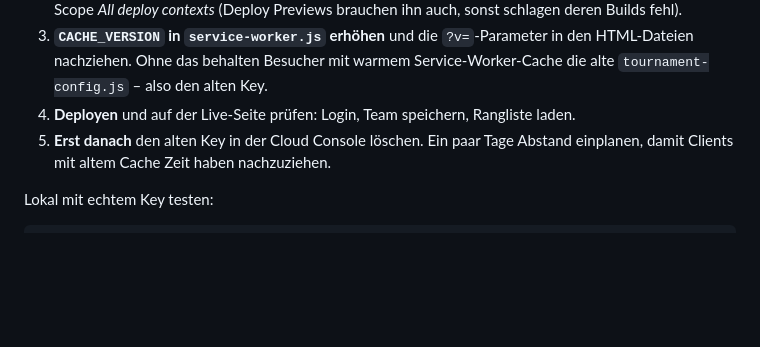
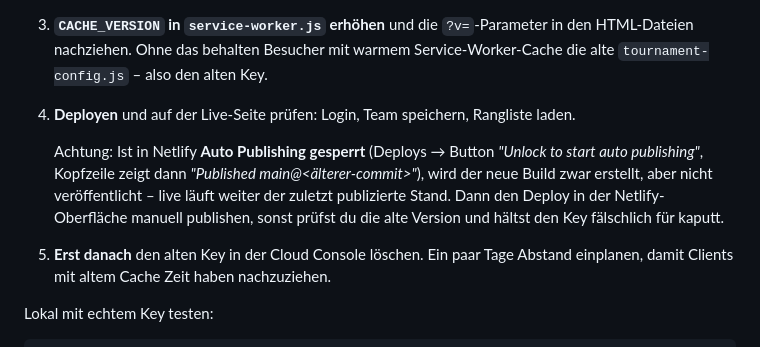
Before and after one commit to vonallmenalain/dt, a Markdown page: README.md, the part around the change. Drawn GitHub-style; blank space fills up the shorter version.

Commit message:
README: gesperrtes Auto-Publishing bei der Key-Rotation beruecksichtigen
Ist in Netlify Auto Publishing gesperrt, wird ein Deploy zwar gebaut, aber
nicht veroeffentlicht - live bleibt der zuletzt publizierte Commit. Wer das
uebersieht, prueft nach der Rotation die alte Version und haelt den neuen
Key faelschlich fuer kaputt.

Co-Authored-By: Claude Opus 5 <noreply@anthropic.com>
Claude-Session: https://claude.ai/code/session_0136YgH1dyEFZhwNdANvi5bC

```diff
--- a/README.md
+++ b/README.md
@@ -559,6 +559,13 @@ Reihenfolge einhalten, sonst steht die App zwischendurch:
    Service-Worker-Cache die alte `tournament-config.js` – also den alten Key.
 4. **Deployen** und auf der Live-Seite prüfen: Login, Team speichern,
    Rangliste laden.
+
+   Achtung: Ist in Netlify **Auto Publishing gesperrt** (Deploys → Button
+   *"Unlock to start auto publishing"*, Kopfzeile zeigt dann *"Published
+   main@<älterer-commit>"*), wird der neue Build zwar erstellt, aber nicht
+   veröffentlicht – live läuft weiter der zuletzt publizierte Stand. Dann den
+   Deploy in der Netlify-Oberfläche manuell publishen, sonst prüfst du die
+   alte Version und hältst den Key fälschlich für kaputt.
 5. **Erst danach** den alten Key in der Cloud Console löschen. Ein paar Tage
    Abstand einplanen, damit Clients mit altem Cache Zeit haben nachzuziehen.
 
```
